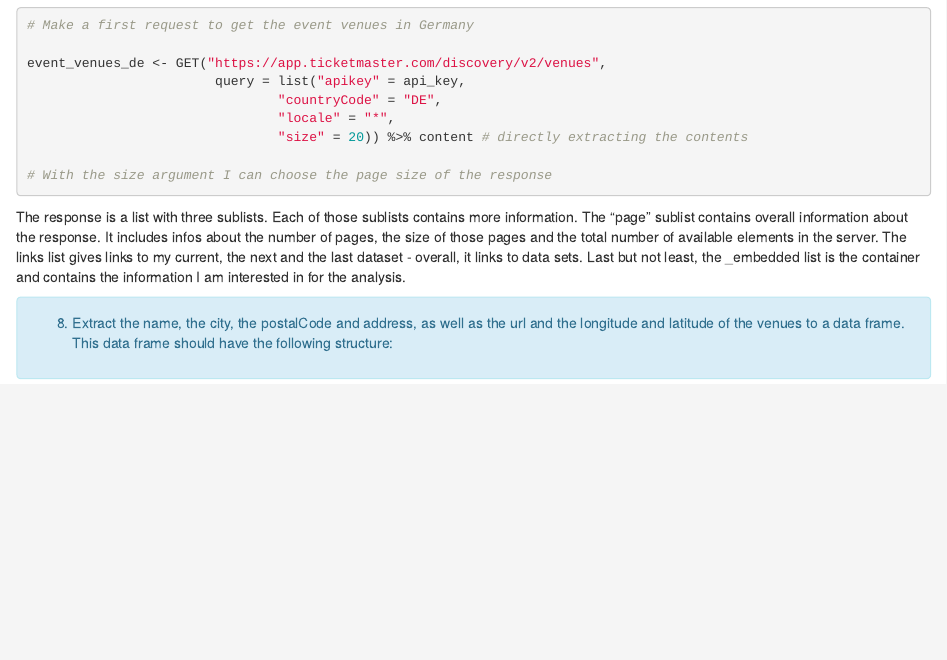
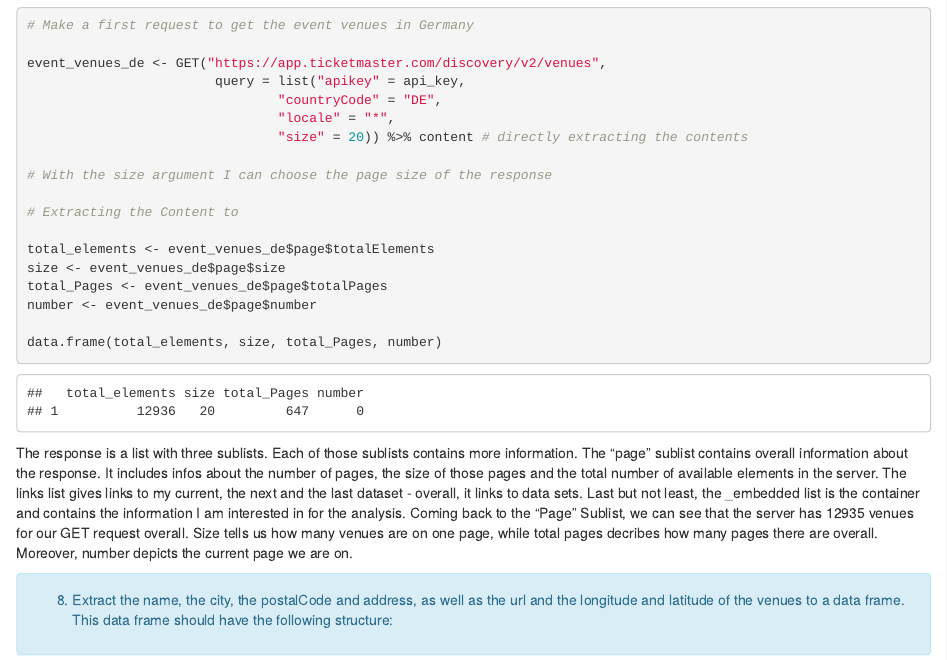
Before and after one commit to Janik298/DS400-Assignment_V-, an R Markdown document (Mueller_Janik_Assignment05_R.Rmd): the page in a window 1100 px wide, from 1440 px down. The pictures show the output file Mueller_Janik_Assignment05_R.html that the author committed with the source, opened offline.

Commit message:
Finale Upload Dateien

````diff
--- a/Mueller_Janik_Assignment05_R.Rmd
+++ b/Mueller_Janik_Assignment05_R.Rmd
@@ -111,10 +111,20 @@ event_venues_de <- GET("https://app.ticketmaster.com/discovery/v2/venues",
                                 "size" = 20)) %>% content # directly extracting the contents
 
 # With the size argument I can choose the page size of the response
+
+# Extracting the Content to
+
+total_elements <- event_venues_de$page$totalElements
+size <- event_venues_de$page$size
+total_Pages <- event_venues_de$page$totalPages
+number <- event_venues_de$page$number
+
+data.frame(total_elements, size, total_Pages, number)
 ```
 
 The response is a list with three sublists. Each of those sublists contains more information. The "page" sublist contains overall information about the response. It includes infos about the number of pages, the size of those pages and the total number of available elements in the server.
 The links list gives links to my current, the next and the last dataset - overall, it links to data sets. Last but not least, the _embedded list is the container and contains the information I am interested in for the analysis.
+Coming back to the "Page" Sublist, we can see that the server has 12935 venues for our GET request overall. Size tells us how many venues are on one page, while total pages decribes how many pages there are overall. Moreover, number depicts the current page we are on.
 
 
 <div class="alert alert-block alert-info">
````
Also changed, not shown: Mueller_Janik_Assignment05_Python.html.html (added), Mueller_Janik_Assignment05_R.html, 2 other files.
